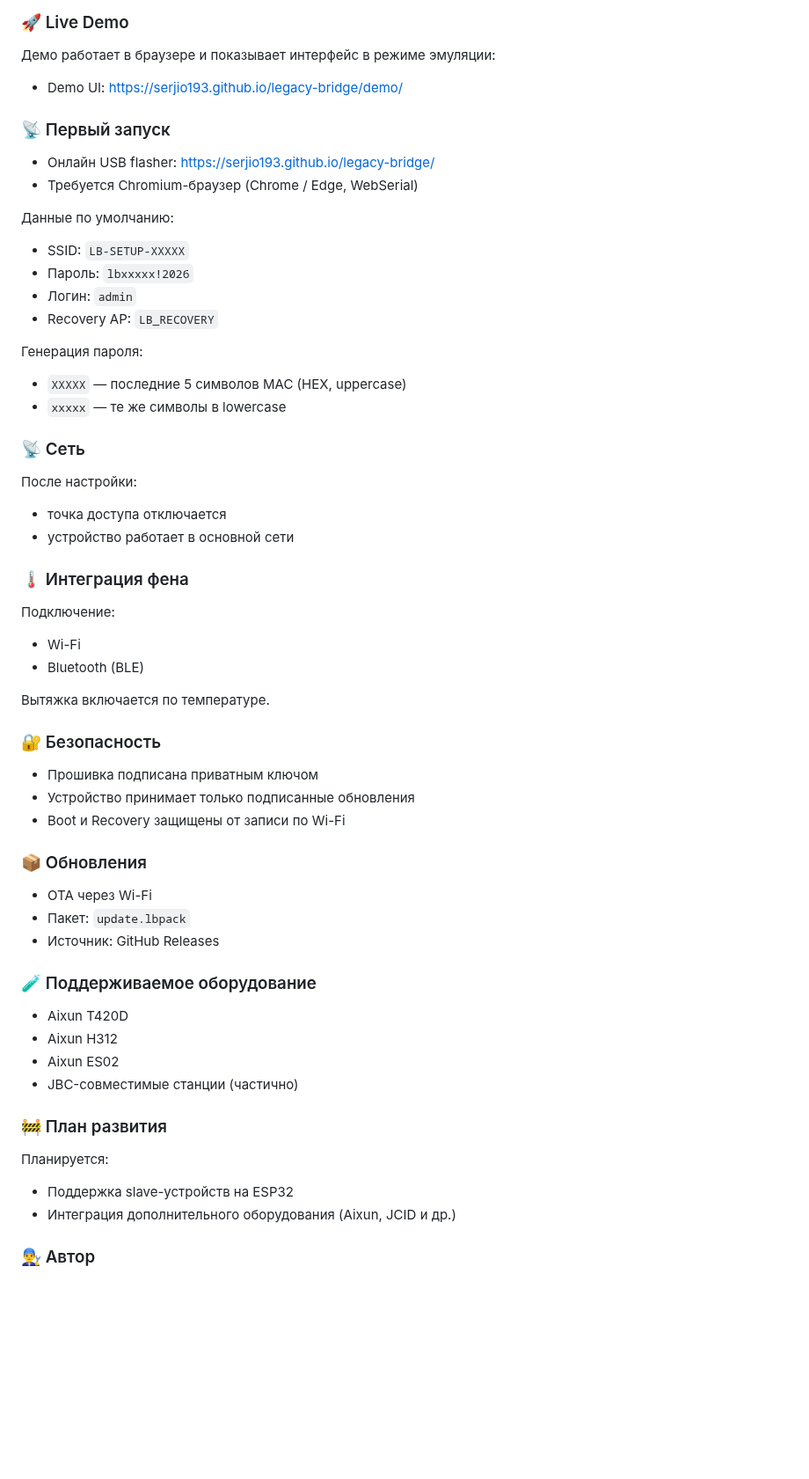
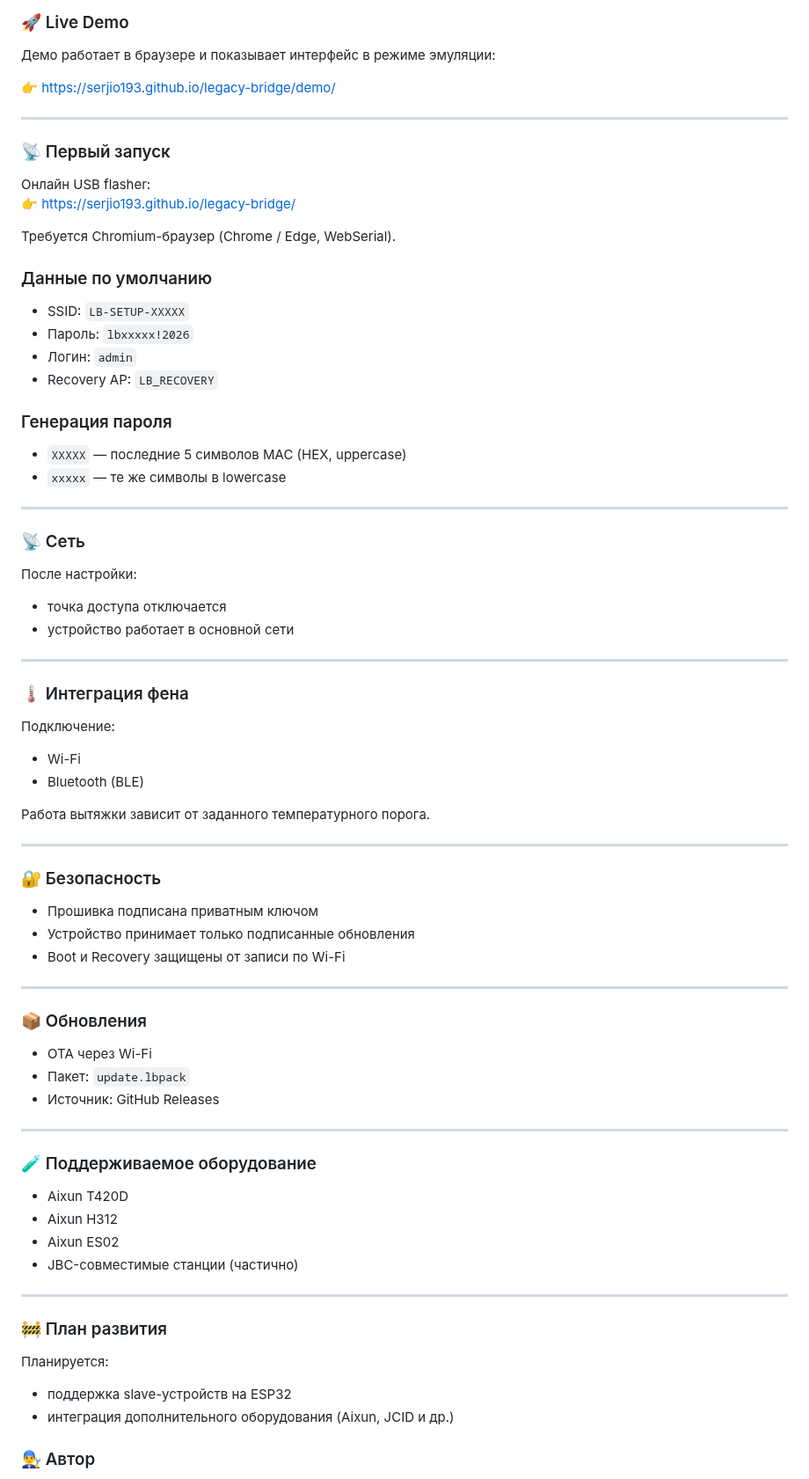
Before and after one commit to Serjio193/legacy-bridge, a Markdown page: README.md, the part around the change. Shown at 88% size. Drawn GitHub-style; blank space fills up the shorter version.

Commit message:
readme: update ru demo and startup sections formatting

```diff
--- a/README.md
+++ b/README.md
@@ -149,36 +149,51 @@ ESP32 подключается по USB только для первичной
 ### 🚀 Live Demo
 
 Демо работает в браузере и показывает интерфейс в режиме эмуляции:
-- Demo UI: https://serjio193.github.io/legacy-bridge/demo/
+
+👉 https://serjio193.github.io/legacy-bridge/demo/
+
+---
 
 ### 📡 Первый запуск
 
-- Онлайн USB flasher: https://serjio193.github.io/legacy-bridge/
-- Требуется Chromium-браузер (Chrome / Edge, WebSerial)
+Онлайн USB flasher:
+👉 https://serjio193.github.io/legacy-bridge/
 
-Данные по умолчанию:
+Требуется Chromium-браузер (Chrome / Edge, WebSerial).
+
+### Данные по умолчанию
+
 - SSID: `LB-SETUP-XXXXX`
 - Пароль: `lbxxxxx!2026`
 - Логин: `admin`
 - Recovery AP: `LB_RECOVERY`
 
-Генерация пароля:
+### Генерация пароля
+
 - `XXXXX` — последние 5 символов MAC (HEX, uppercase)
 - `xxxxx` — те же символы в lowercase
+
+---
 
 ### 📡 Сеть
 
 После настройки:
+
 - точка доступа отключается
 - устройство работает в основной сети
+
+---
 
 ### 🌡 Интеграция фена
 
 Подключение:
+
 - Wi-Fi
 - Bluetooth (BLE)
 
-Вытяжка включается по температуре.
+Работа вытяжки зависит от заданного температурного порога.
+
+---
 
 ### 🔐 Безопасность
 
@@ -186,11 +201,15 @@ ESP32 подключается по USB только для первичной
 - Устройство принимает только подписанные обновления
 - Boot и Recovery защищены от записи по Wi-Fi
 
+---
+
 ### 📦 Обновления
 
 - OTA через Wi-Fi
 - Пакет: `update.lbpack`
 - Источник: GitHub Releases
+
+---
 
 ### 🧪 Поддерживаемое оборудование
 
@@ -199,11 +218,14 @@ ESP32 подключается по USB только для первичной
 - Aixun ES02
 - JBC-совместимые станции (частично)
 
+---
+
 ### 🚧 План развития
 
 Планируется:
-- Поддержка slave-устройств на ESP32
-- Интеграция дополнительного оборудования (Aixun, JCID и др.)
+
+- поддержка slave-устройств на ESP32
+- интеграция дополнительного оборудования (Aixun, JCID и др.)
 
 ### 👨‍🔧 Автор
 
```
